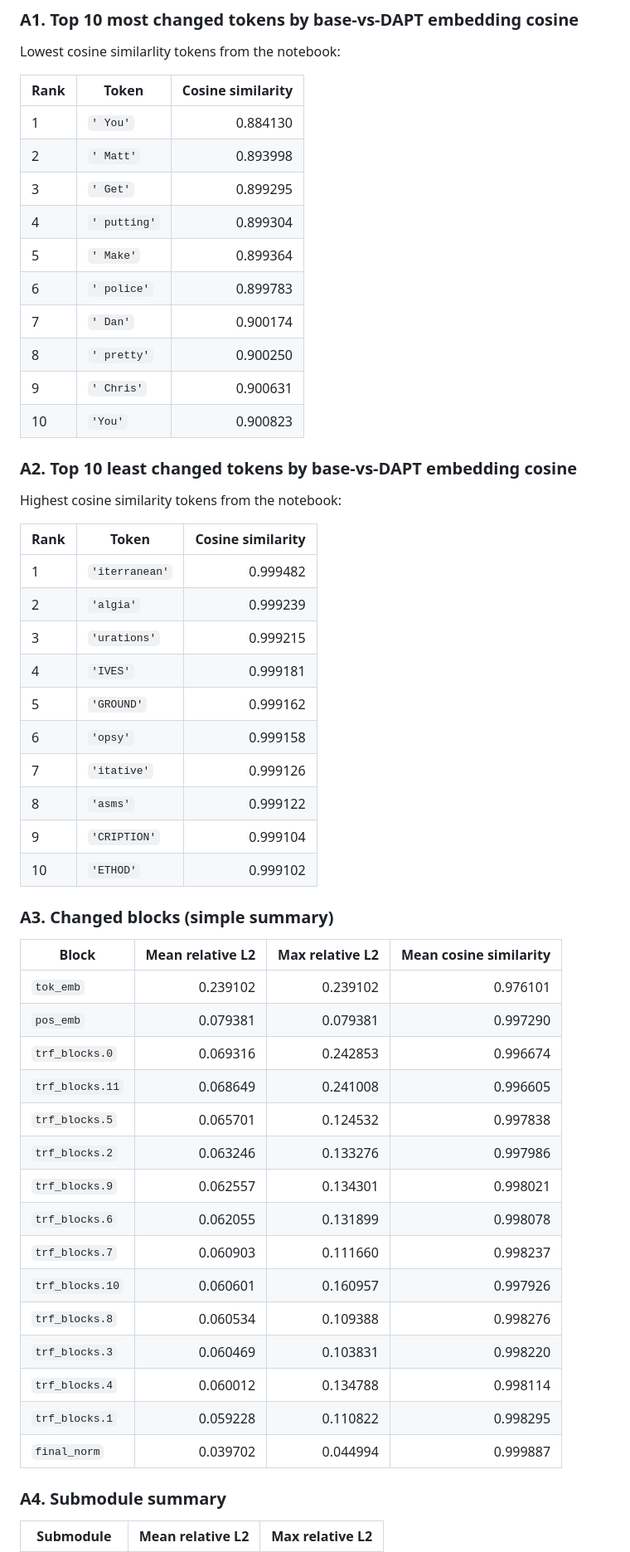
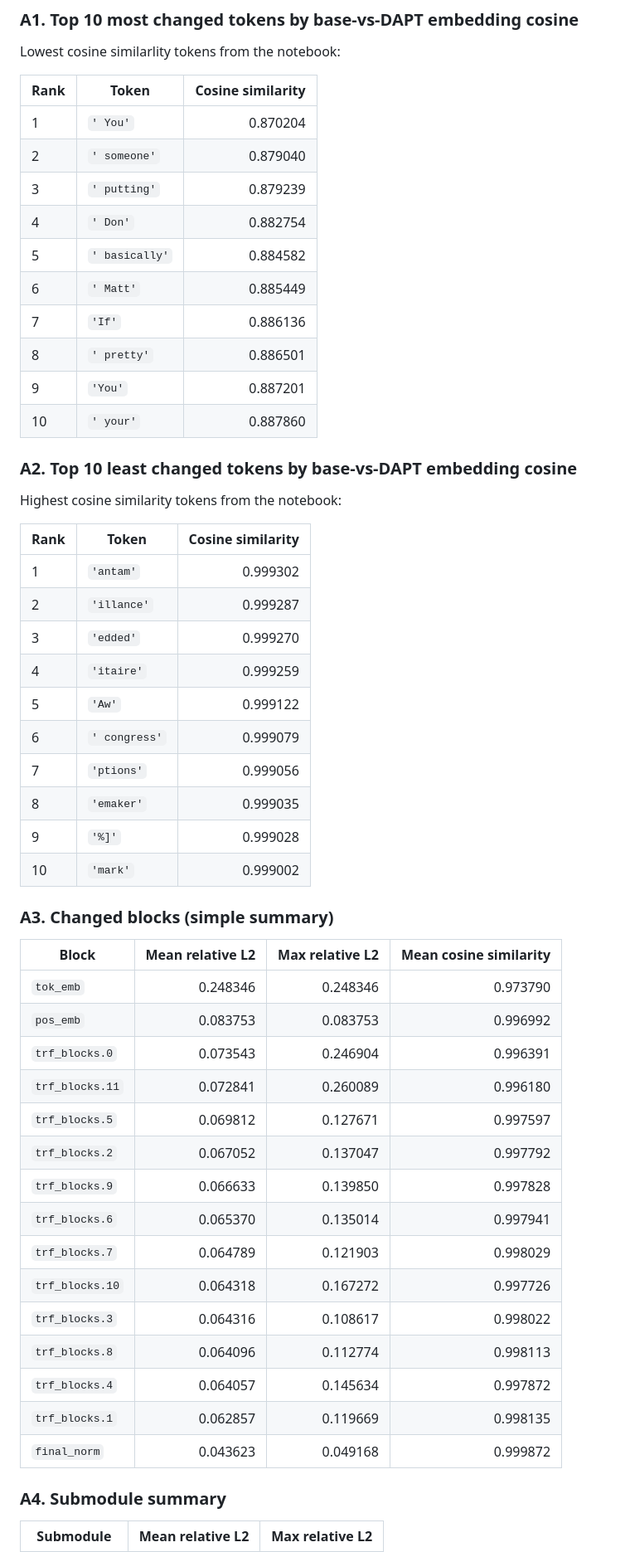
Before and after one commit to mcbieda/llm-from-scratch, a Markdown page: reports/DAPT_alteration_analysis.md, the part around one of its changes. Shown at 83% size. Rendered like a GitHub page.

Commit message:
Update DAPT alteration analysis report

```diff
--- a/reports/DAPT_alteration_analysis.md
+++ b/reports/DAPT_alteration_analysis.md
@@ -183,16 +213,16 @@ Lowest cosine similarlity tokens from the notebook:
 
 | Rank | Token | Cosine similarity |
 | --- | --- | ---: |
-| 1 | `' You'` | 0.884130 |
-| 2 | `' Matt'` | 0.893998 |
-| 3 | `' Get'` | 0.899295 |
-| 4 | `' putting'` | 0.899304 |
-| 5 | `' Make'` | 0.899364 |
-| 6 | `' police'` | 0.899783 |
-| 7 | `' Dan'` | 0.900174 |
-| 8 | `' pretty'` | 0.900250 |
-| 9 | `' Chris'` | 0.900631 |
-| 10 | `'You'` | 0.900823 |
+| 1 | `' You'` | 0.870204 |
+| 2 | `' someone'` | 0.879040 |
+| 3 | `' putting'` | 0.879239 |
+| 4 | `' Don'` | 0.882754 |
+| 5 | `' basically'` | 0.884582 |
+| 6 | `' Matt'` | 0.885449 |
+| 7 | `'If'` | 0.886136 |
+| 8 | `' pretty'` | 0.886501 |
+| 9 | `'You'` | 0.887201 |
+| 10 | `' your'` | 0.887860 |
 
 ### A2. Top 10 least changed tokens by base-vs-DAPT embedding cosine
 
@@ -200,36 +230,36 @@ Highest cosine similarity tokens from the notebook:
 
 | Rank | Token | Cosine similarity |
 | --- | --- | ---: |
-| 1 | `'iterranean'` | 0.999482 |
-| 2 | `'algia'` | 0.999239 |
-| 3 | `'urations'` | 0.999215 |
-| 4 | `'IVES'` | 0.999181 |
-| 5 | `'GROUND'` | 0.999162 |
-| 6 | `'opsy'` | 0.999158 |
-| 7 | `'itative'` | 0.999126 |
-| 8 | `'asms'` | 0.999122 |
-| 9 | `'CRIPTION'` | 0.999104 |
-| 10 | `'ETHOD'` | 0.999102 |
+| 1 | `'antam'` | 0.999302 |
+| 2 | `'illance'` | 0.999287 |
+| 3 | `'edded'` | 0.999270 |
+| 4 | `'itaire'` | 0.999259 |
+| 5 | `'Aw'` | 0.999122 |
+| 6 | `' congress'` | 0.999079 |
+| 7 | `'ptions'` | 0.999056 |
+| 8 | `'emaker'` | 0.999035 |
+| 9 | `'%]'` | 0.999028 |
+| 10 | `'mark'` | 0.999002 |
 
 ### A3. Changed blocks (simple summary)
 
 | Block | Mean relative L2 | Max relative L2 | Mean cosine similarity |
 | --- | ---: | ---: | ---: |
-| `tok_emb` | 0.239102 | 0.239102 | 0.976101 |
-| `pos_emb` | 0.079381 | 0.079381 | 0.997290 |
-| `trf_blocks.0` | 0.069316 | 0.242853 | 0.996674 |
-| `trf_blocks.11` | 0.068649 | 0.241008 | 0.996605 |
-| `trf_blocks.5` | 0.065701 | 0.124532 | 0.997838 |
-| `trf_blocks.2` | 0.063246 | 0.133276 | 0.997986 |
-| `trf_blocks.9` | 0.062557 | 0.134301 | 0.998021 |
-| `trf_blocks.6` | 0.062055 | 0.131899 | 0.998078 |
-| `trf_blocks.7` | 0.060903 | 0.111660 | 0.998237 |
-| `trf_blocks.10` | 0.060601 | 0.160957 | 0.997926 |
-| `trf_blocks.8` | 0.060534 | 0.109388 | 0.998276 |
-| `trf_blocks.3` | 0.060469 | 0.103831 | 0.998220 |
-| `trf_blocks.4` | 0.060012 | 0.134788 | 0.998114 |
-| `trf_blocks.1` | 0.059228 | 0.110822 | 0.998295 |
-| `final_norm` | 0.039702 | 0.044994 | 0.999887 |
+| `tok_emb` | 0.248346 | 0.248346 | 0.973790 |
+| `pos_emb` | 0.083753 | 0.083753 | 0.996992 |
+| `trf_blocks.0` | 0.073543 | 0.246904 | 0.996391 |
+| `trf_blocks.11` | 0.072841 | 0.260089 | 0.996180 |
+| `trf_blocks.5` | 0.069812 | 0.127671 | 0.997597 |
+| `trf_blocks.2` | 0.067052 | 0.137047 | 0.997792 |
+| `trf_blocks.9` | 0.066633 | 0.139850 | 0.997828 |
+| `trf_blocks.6` | 0.065370 | 0.135014 | 0.997941 |
+| `trf_blocks.7` | 0.064789 | 0.121903 | 0.998029 |
+| `trf_blocks.10` | 0.064318 | 0.167272 | 0.997726 |
+| `trf_blocks.3` | 0.064316 | 0.108617 | 0.998022 |
+| `trf_blocks.8` | 0.064096 | 0.112774 | 0.998113 |
+| `trf_blocks.4` | 0.064057 | 0.145634 | 0.997872 |
+| `trf_blocks.1` | 0.062857 | 0.119669 | 0.998135 |
+| `final_norm` | 0.043623 | 0.049168 | 0.999872 |
 
 ### A4. Submodule summary
 
```
Also changed, not shown: other parts of reports/DAPT_alteration_analysis.md (+103 -73 lines).
